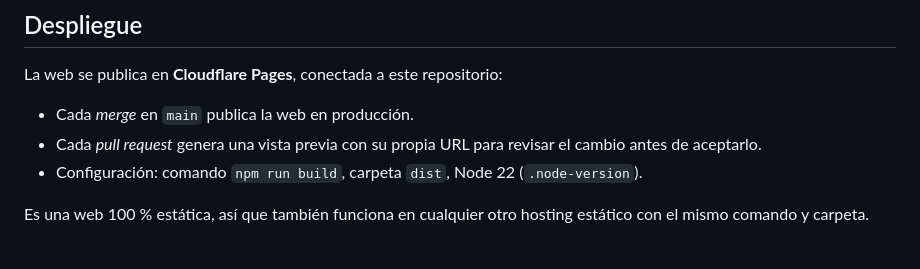
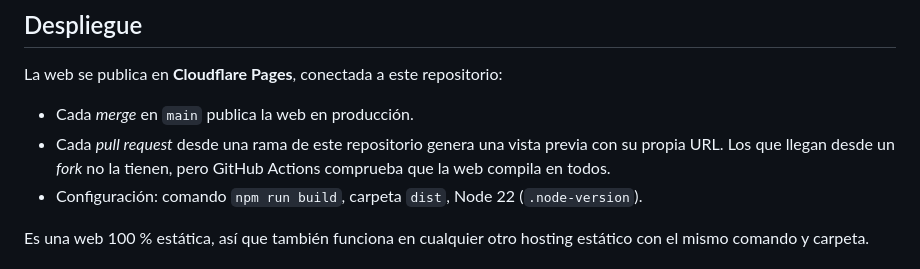
Before and after one commit to MarcoAnarmo/CongresoAbierto, a Markdown page: README.md, the part around the change. Rendered like a GitHub page.

Commit message:
docs: aclara qué pull requests tienen vista previa

```diff
--- a/README.md
+++ b/README.md
@@ -68,7 +68,7 @@ congreso.es bloquea muchas descargas automáticas, así que la descarga se hace
 La web se publica en **Cloudflare Pages**, conectada a este repositorio:
 
 - Cada *merge* en `main` publica la web en producción.
-- Cada *pull request* genera una vista previa con su propia URL para revisar el cambio antes de aceptarlo.
+- Cada *pull request* desde una rama de este repositorio genera una vista previa con su propia URL. Los que llegan desde un *fork* no la tienen, pero GitHub Actions comprueba que la web compila en todos.
 - Configuración: comando `npm run build`, carpeta `dist`, Node 22 (`.node-version`).
 
 Es una web 100 % estática, así que también funciona en cualquier otro hosting estático con el mismo comando y carpeta.
```
Also changed, not shown: CONTRIBUTING.md (+1 -1 lines).
